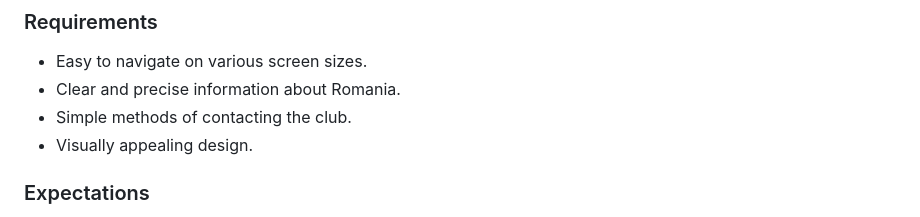
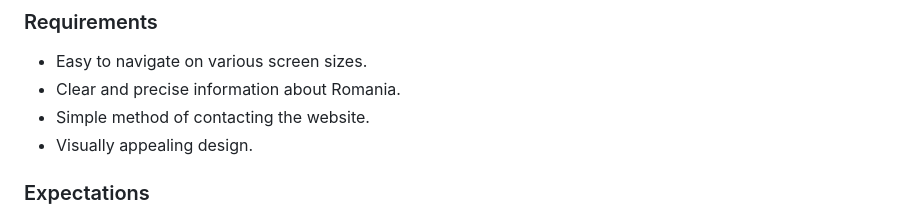
Before and after one commit to Code-Institute-Submissions/xttrust-explore-romania-, a Markdown page: README.md, the part around the change. Drawn GitHub-style.

Commit message:
fixed a typo in readme

```diff
--- a/README.md
+++ b/README.md
@@ -73,7 +73,7 @@ Explore Romania is a website that offers insights into Romania's history, cultur
 ### Requirements
 * Easy to navigate on various screen sizes.
 * Clear and precise information about Romania.
-* Simple methods of contacting the club.
+* Simple method of contacting the website.
 * Visually appealing design.
 ### Expectations
 * I expect all links to social media sites to be opened in a new tab.
```
